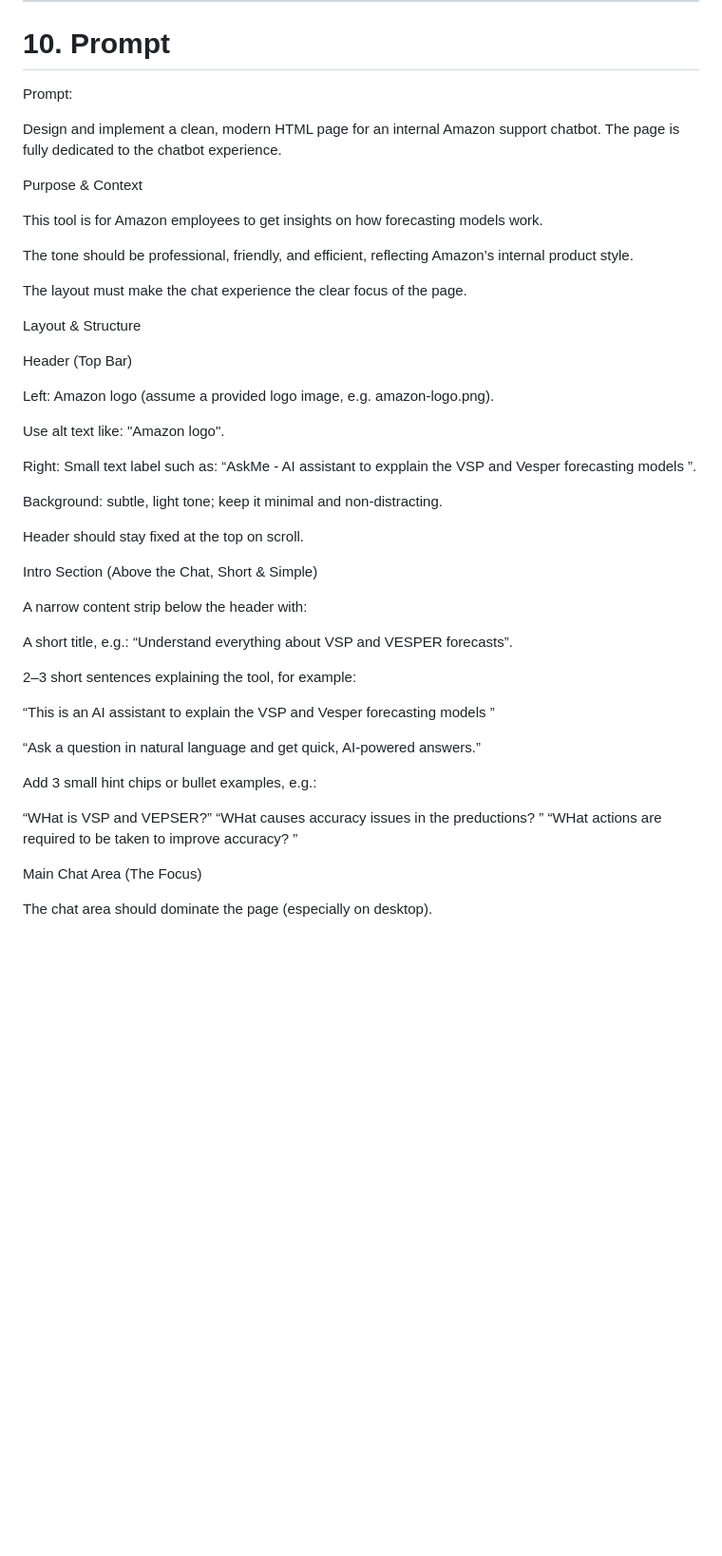
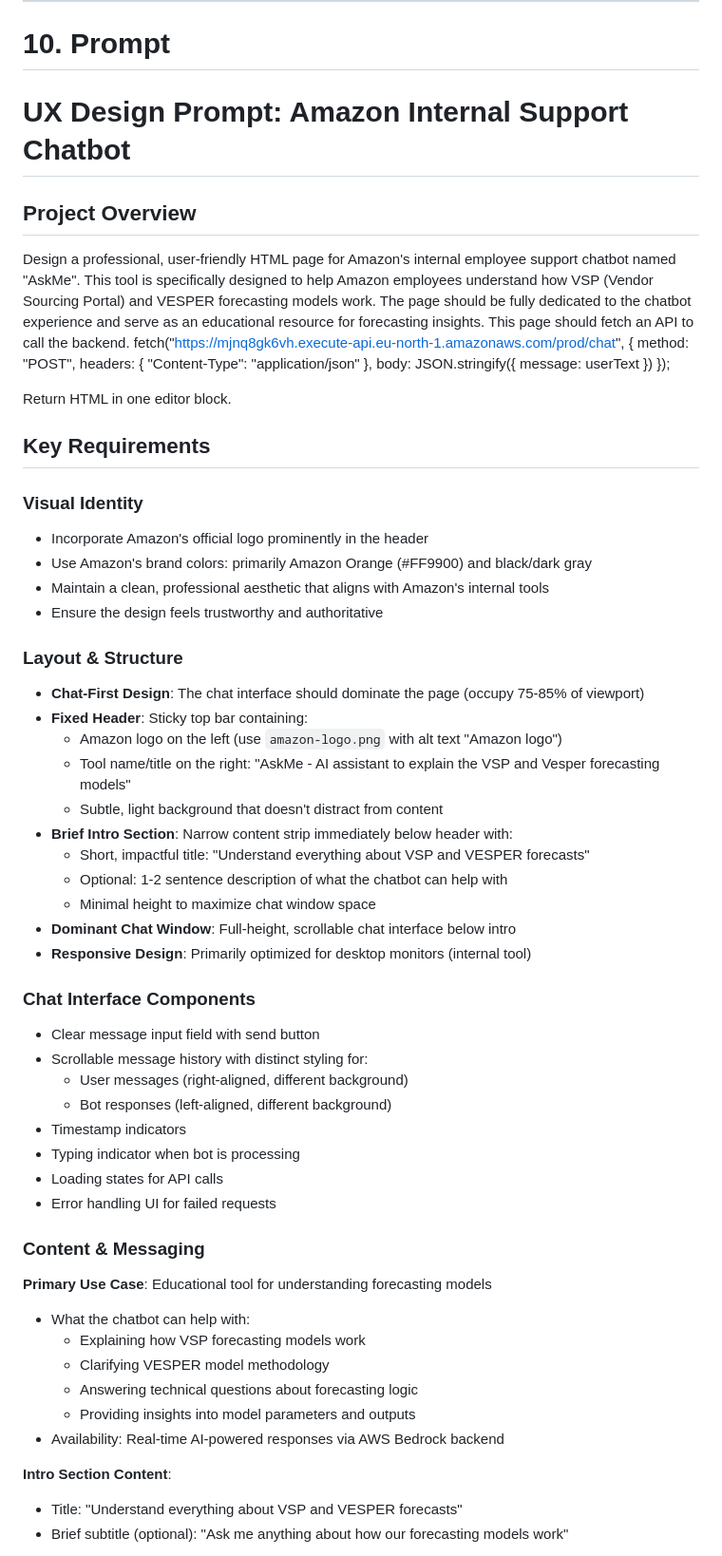
Before and after one commit to JuliaBaucher/AskMe, a Markdown page: README.md, the part around the change printed below. Shown: that part at 95% size. GitHub-like rendering; blank space fills up the shorter version.

```diff
--- a/README.md
+++ b/README.md
@@ -287,55 +287,60 @@ Frontend displays the assistant’s answer.
 
 # 10. Prompt
 
-Prompt:
+# UX Design Prompt: Amazon Internal Support Chatbot
 
-Design and implement a clean, modern HTML page for an internal Amazon support chatbot. The page is fully dedicated to the chatbot experience.
-
-Purpose & Context
-
-This tool is for Amazon employees to get insights on how forecasting models work.
-
-The tone should be professional, friendly, and efficient, reflecting Amazon’s internal product style.
-
-The layout must make the chat experience the clear focus of the page.
-
-Layout & Structure
-
-Header (Top Bar)
-
-Left: Amazon logo (assume a provided logo image, e.g. amazon-logo.png).
-
-Use alt text like: "Amazon logo".
-
-Right: Small text label such as: “AskMe - AI assistant to expplain the VSP and Vesper forecasting models ”.
-
-Background: subtle, light tone; keep it minimal and non-distracting.
-
-Header should stay fixed at the top on scroll.
-
-Intro Section (Above the Chat, Short & Simple)
-
-A narrow content strip below the header with:
-
-A short title, e.g.: “Understand everything about VSP and VESPER forecasts”.
-
-2–3 short sentences explaining the tool, for example:
-
-“This is an AI assistant to explain the VSP and Vesper forecasting models ”
-
-“Ask a question in natural language and get quick, AI-powered answers.”
+## Project Overview
+Design a professional, user-friendly HTML page for Amazon's internal employee support chatbot named "AskMe". This tool is specifically designed to help Amazon employees understand how VSP (Vendor Sourcing Portal) and VESPER forecasting models work. The page should be fully dedicated to the chatbot experience and serve as an educational resource for forecasting insights. This page should fetch an API to call the backend.
+fetch("https://mjnq8gk6vh.execute-api.eu-north-1.amazonaws.com/prod/chat", {
+  method: "POST",
+  headers: { "Content-Type": "application/json" },
+  body: JSON.stringify({ message: userText })
+});
 
 
+Return HTML in one editor block.
 
-Add 3 small hint chips or bullet examples, e.g.:
+## Key Requirements
 
-“WHat is VSP and VEPSER?”
-“WHat causes accuracy issues in the preductions? ”
-“WHat actions are required to be taken to improve accuracy? ”
+### Visual Identity
+- Incorporate Amazon's official logo prominently in the header
+- Use Amazon's brand colors: primarily Amazon Orange (#FF9900) and black/dark gray
+- Maintain a clean, professional aesthetic that aligns with Amazon's internal tools
+- Ensure the design feels trustworthy and authoritative
 
+### Layout & Structure
+- **Chat-First Design**: The chat interface should dominate the page (occupy 75-85% of viewport)
+- **Fixed Header**: Sticky top bar containing:
+  - Amazon logo on the left (use `amazon-logo.png` with alt text "Amazon logo")
+  - Tool name/title on the right: "AskMe - AI assistant to explain the VSP and Vesper forecasting models"
+  - Subtle, light background that doesn't distract from content
+- **Brief Intro Section**: Narrow content strip immediately below header with:
+  - Short, impactful title: "Understand everything about VSP and VESPER forecasts"
+  - Optional: 1-2 sentence description of what the chatbot can help with
+  - Minimal height to maximize chat window space
+- **Dominant Chat Window**: Full-height, scrollable chat interface below intro
+- **Responsive Design**: Primarily optimized for desktop monitors (internal tool)
 
+### Chat Interface Components
+- Clear message input field with send button
+- Scrollable message history with distinct styling for:
+  - User messages (right-aligned, different background)
+  - Bot responses (left-aligned, different background)
+- Timestamp indicators
+- Typing indicator when bot is processing
+- Loading states for API calls
+- Error handling UI for failed requests
 
-Main Chat Area (The Focus)
+### Content & Messaging
+**Primary Use Case**: Educational tool for understanding forecasting models
+- What the chatbot can help with:
+  - Explaining how VSP forecasting models work
+  - Clarifying VESPER model methodology
+  - Answering technical questions about forecasting logic
+  - Providing insights into model parameters and outputs
+- Availability: Real-time AI-powered responses via AWS Bedrock backend
 
-The chat area should dominate the page (especially on desktop).
+**Intro Section Content**:
+- Title: "Understand everything about VSP and VESPER forecasts"
+- Brief subtitle (optional): "Ask me anything about how our forecasting models work"
 
```
Also changed, not shown: other parts of README.md (+88 -144 lines).
